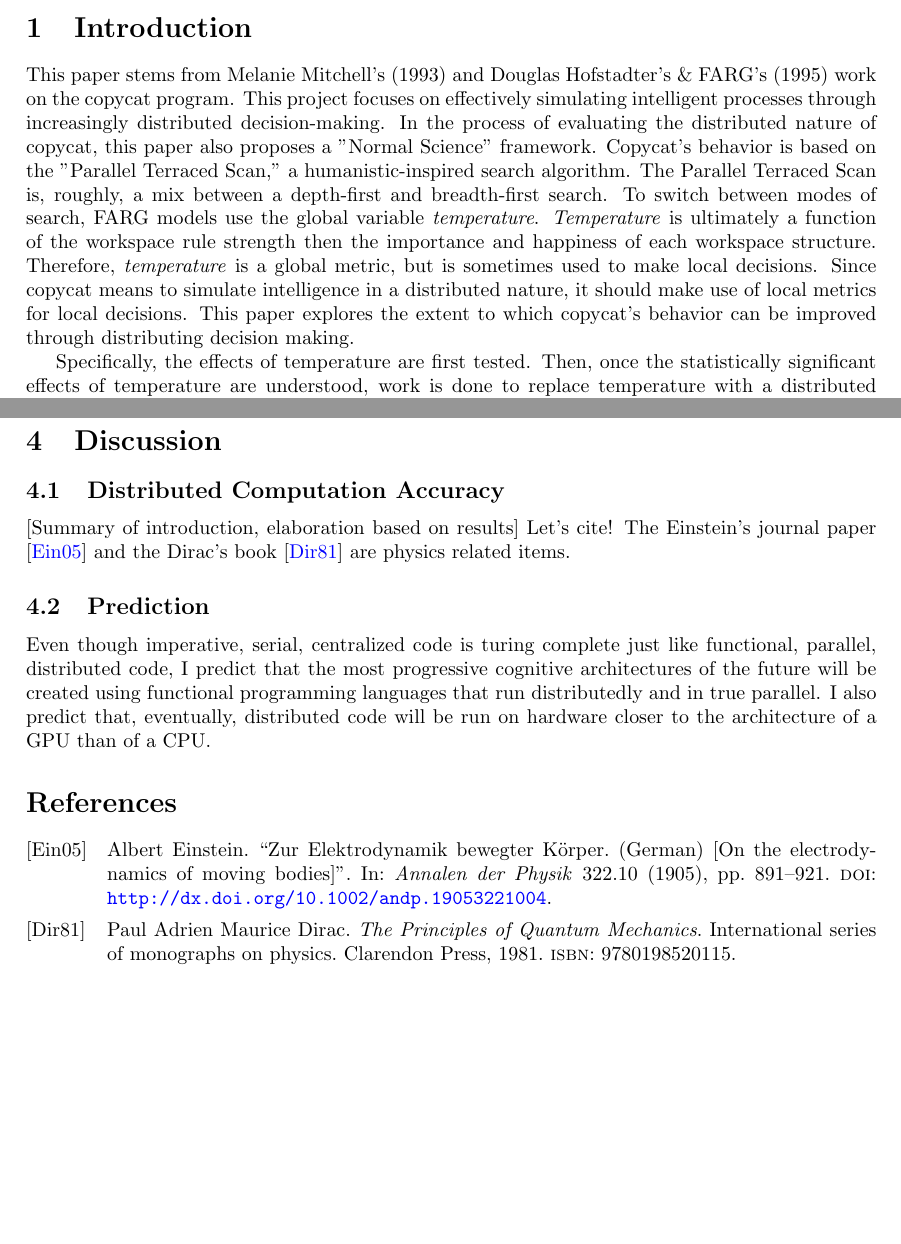
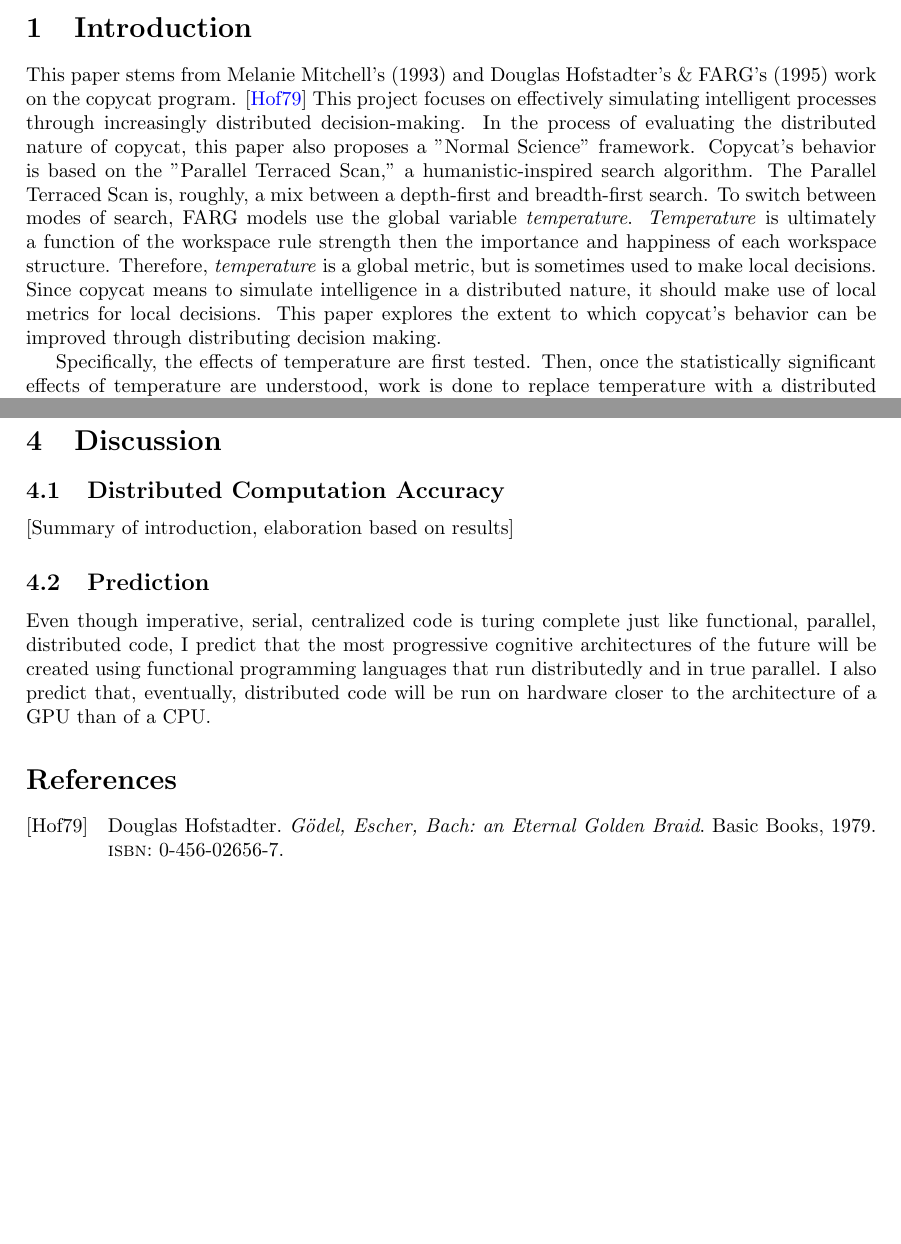
Before and after one commit to fargonauts/copycat, a LaTeX paper (papers/draft.tex, which reads papers/sources.bib): two parts of pages 1 and 5 of 5, joined at a grey line, cut so that both start at the same text, the shorter picture padded with empty space. Compiled offline with pdfLaTeX.

Commit message:
Fixes sources + adds makefile

```diff
--- a/papers/draft.tex
+++ b/papers/draft.tex
@@ -40,6 +40,7 @@ Based on this cross-comparison, [Result Summary].
 \section{Introduction}
 
 This paper stems from Melanie Mitchell's (1993) and Douglas Hofstadter's \& FARG's (1995) work on the copycat program.
+\cite{geb}
 This project focuses on effectively simulating intelligent processes through increasingly distributed decision-making.
 In the process of evaluating the distributed nature of copycat, this paper also proposes a "Normal Science" framework.
 Copycat's behavior is based on the "Parallel Terraced Scan," a humanistic-inspired search algorithm.
@@ -267,8 +268,8 @@ Then, desirability of answer distributions can be found as well, and the followi
     \subsection{Distributed Computation Accuracy}
 
         [Summary of introduction, elaboration based on results]
-        Let's cite! The Einstein's journal paper \cite{einstein} and the Dirac's
-        book \cite{dirac} are physics related items.
+        %%Let's cite! The Einstein's journal paper \cite{einstein} and the Dirac's
+        %%book \cite{dirac} are physics related items.
 
     \subsection{Prediction}
 
--- a/papers/sources.bib
+++ b/papers/sources.bib
@@ -1,12 +1 @@
 
-@article{einstein,
-    author =       "Albert Einstein",
-    title =        "{Zur Elektrodynamik bewegter K{\"o}rper}. ({German})
-    [{On} the electrodynamics of moving bodies]",
-    journal =      "Annalen der Physik",
-    volume =       "322",
-    number =       "10",
-    pages =        "891--921",
-    year =         "1905",
-    DOI =          "http://dx.doi.org/10.1002/andp.19053221004",
-    keywords =     "physics"
@@ -13,10 +9,2 @@
 }
 
-@book{dirac,
-    title={The Principles of Quantum Mechanics},
-    author={Paul Adrien Maurice Dirac},
-    isbn={9780198520115},
-    series={International series of monographs on physics},
-    year={1981},
-    publisher={Clarendon Press},
-    keywords = {physics}
@@ -24,3 +27,11 @@
+@book{geb,
+    title={Gödel, Escher, Bach: an Eternal Golden Braid},
+    author={Douglas Hofstadter},
+    isbn={0-456-02656-7},
+    year={1979},
+    publisher={Basic Books}
+}
+
 
 @online{knuthwebsite,
     author    = "Donald Knuth",
```
Also changed, not shown: papers/Makefile (added), papers/sources.bib (22 more changed lines).
